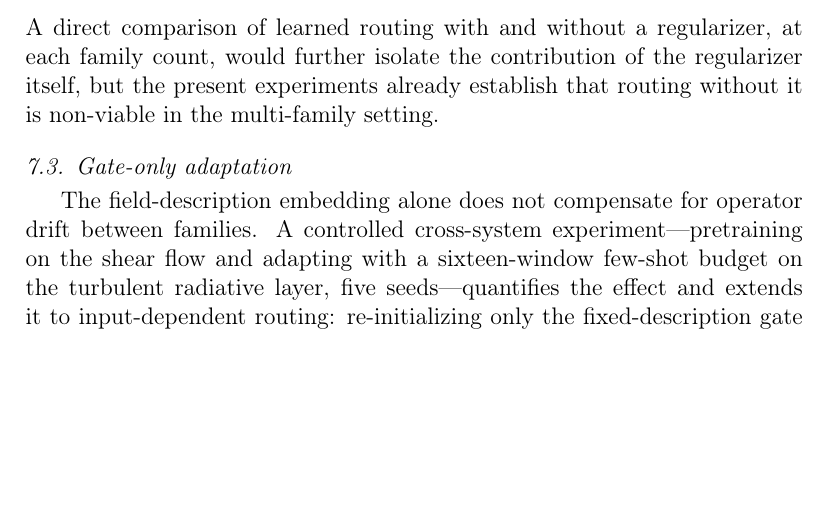
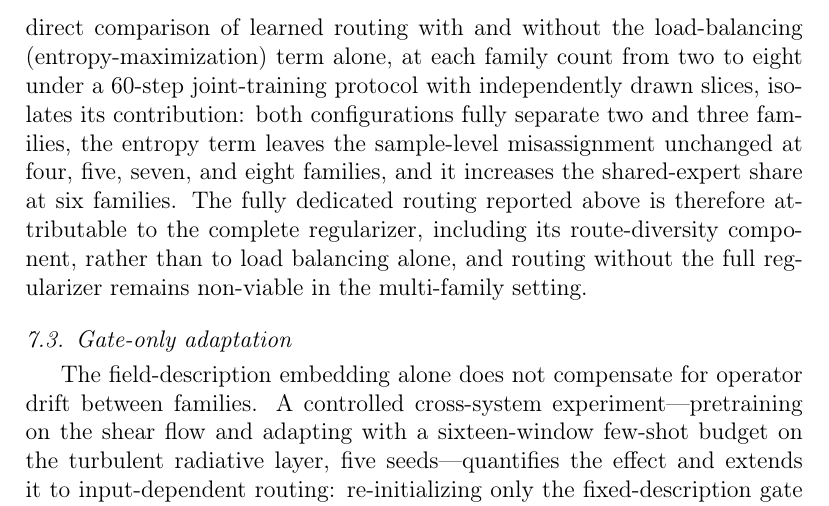
Before and after one commit to YI-HAIBO/the-well, a LaTeX paper (manuscript_en_jcp.tex): part of page 36 of 43, cut so that both start at the same text, the shorter picture padded with empty space. Compiled offline with pdfLaTeX.

Commit message:
Round 37: replace pending per-family-count routing comparison with completed entropy-term-only comparison (#7)

```diff
--- a/manuscript_en_jcp.tex
+++ b/manuscript_en_jcp.tex
@@ -464,10 +464,14 @@ only when the load-balancing and route-diversity regularizer is applied; without
 training collapses toward a small number of experts and the misassignment rate rises with the number
 of operator families (from $0.30$ at two families to $0.540$ at eight). The regularizer is therefore
 adopted as the default in all multi-system experiments, and the reported routing results should be
-read as conditional on this regularizer. A direct comparison of learned routing with and without a
-regularizer, at each family count, would further isolate the contribution of the regularizer itself,
-but the present experiments already establish that routing without it is non-viable in the
-multi-family setting.
+read as conditional on this regularizer. A direct comparison of learned routing with and without the
+load-balancing (entropy-maximization) term alone, at each family count from two to eight under a
+60-step joint-training protocol with independently drawn slices, isolates its contribution: both
+configurations fully separate two and three families, the entropy term leaves the sample-level
+misassignment unchanged at four, five, seven, and eight families, and it increases the shared-expert
+share at six families. The fully dedicated routing reported above is therefore attributable to the
+complete regularizer, including its route-diversity component, rather than to load balancing alone,
+and routing without the full regularizer remains non-viable in the multi-family setting.
 
 \subsection{Gate-only adaptation}
 The field-description embedding alone does not compensate for operator drift between families. A
```
